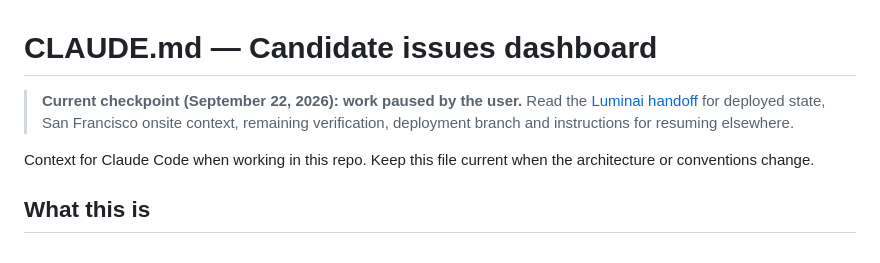
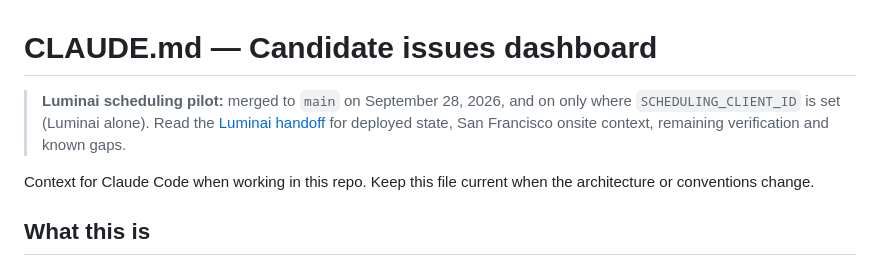
Before and after one commit to hayleysamuels-ops/coordbots, a Markdown page: candidate-dashboard/CLAUDE.md, the part around the change. GitHub-like rendering.

```diff
--- a/candidate-dashboard/CLAUDE.md
+++ b/candidate-dashboard/CLAUDE.md
@@ -1,8 +1,8 @@
 # CLAUDE.md — Candidate issues dashboard
 
-> **Current checkpoint (September 22, 2026): work paused by the user.** Read the
-> [Luminai handoff](docs/scheduling-handoff.md) for deployed state, San Francisco onsite context,
-> remaining verification, deployment branch and instructions for resuming elsewhere.
+> **Luminai scheduling pilot:** merged to `main` on September 28, 2026, and on only where
+> `SCHEDULING_CLIENT_ID` is set (Luminai alone). Read the [Luminai handoff](docs/scheduling-handoff.md)
+> for deployed state, San Francisco onsite context, remaining verification and known gaps.
 
 Context for Claude Code when working in this repo. Keep this file current when
 the architecture or conventions change.
```
Also changed, not shown: README.md (+3 -3 lines), candidate-dashboard/docs/scheduling-handoff.md (+14 -13 lines).
